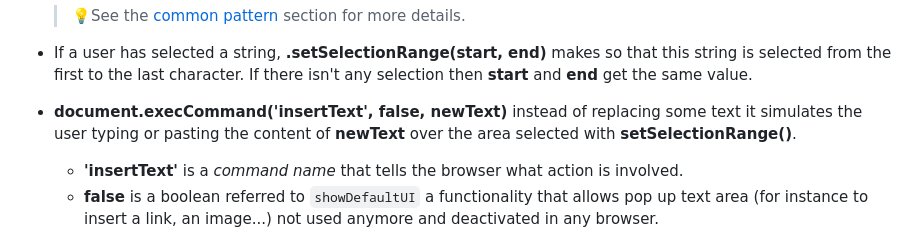
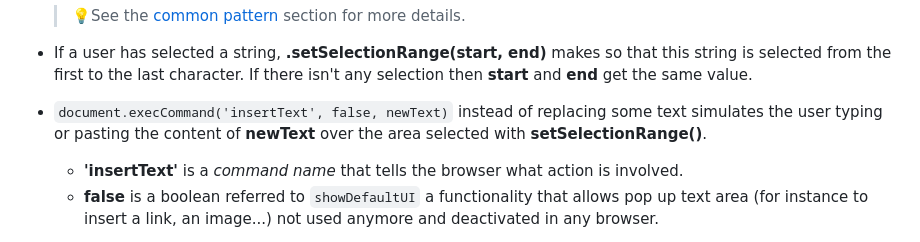
Before and after one commit to jeremie2/md-editor, a Markdown page: doc/js_into_editor.md, the part around one of its changes. GitHub-like rendering.

```diff
--- a/doc/js_into_editor.md
+++ b/doc/js_into_editor.md
@@ -113,7 +115,7 @@ function execInsert(newText, start, end) {
 
 - If a user has selected a string, **.setSelectionRange(start, end)** makes so that this string is selected from the first to the last character. If there isn't any selection then **start** and **end** get the same value.
 
-- **document.execCommand('insertText', false, newText)** instead of replacing some text it simulates the user typing or pasting the content of **newText** over the area selected with **setSelectionRange()**.
+- `document.execCommand('insertText', false, newText)` instead of replacing some text simulates the user typing or pasting the content of **newText** over the area selected with **setSelectionRange()**.
 
   - **'insertText'** is a *command name* that tells the browser what action is involved.
   - **false** is a boolean referred to `showDefaultUI` a functionality that allows pop up text area (for instance to insert a link, an image...) not used anymore and deactivated in any browser.
```
Also changed, not shown: other parts of doc/js_into_editor.md (+27 -22 lines).
